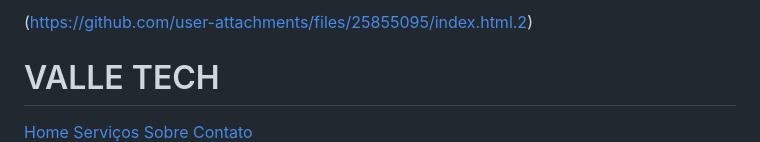
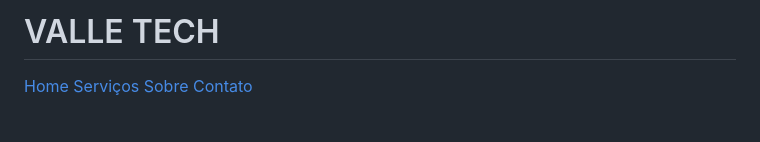
Before and after one commit to maisbeleza69-netizen/read-, a Markdown page: README.md, the part around the change. GitHub-like rendering.

```diff
--- a/README.md
+++ b/README.md
@@ -1,5 +1,4 @@
 
-(https://github.com/user-attachments/files/25855095/index.html.2)
 <!DOCTYPE html>
 <html lang="pt-br">
 <head>
```
